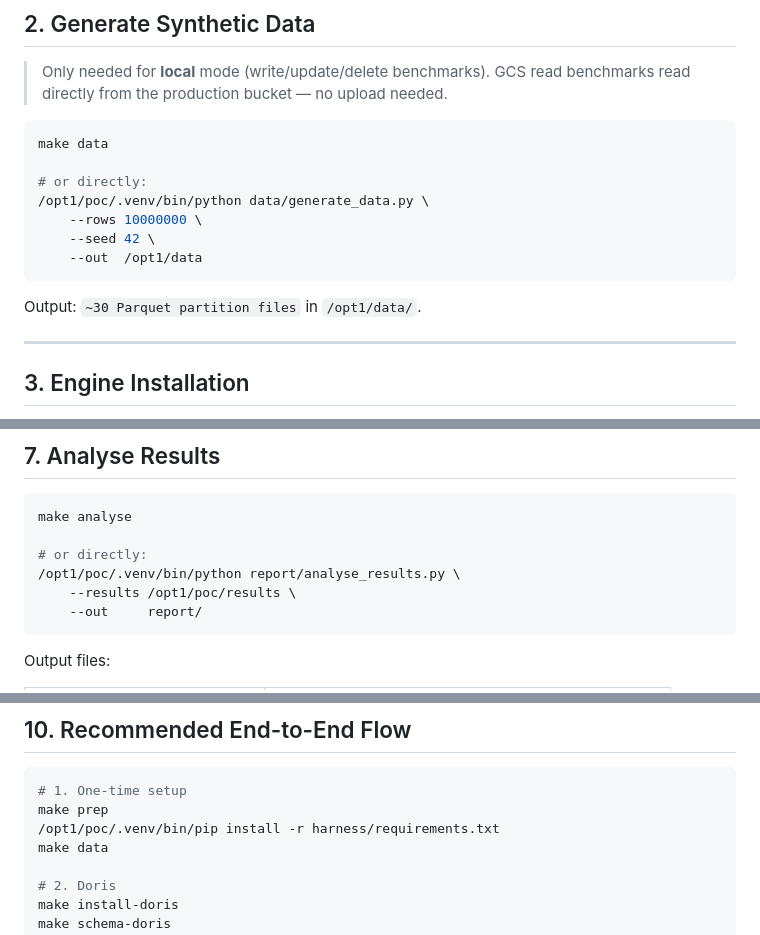
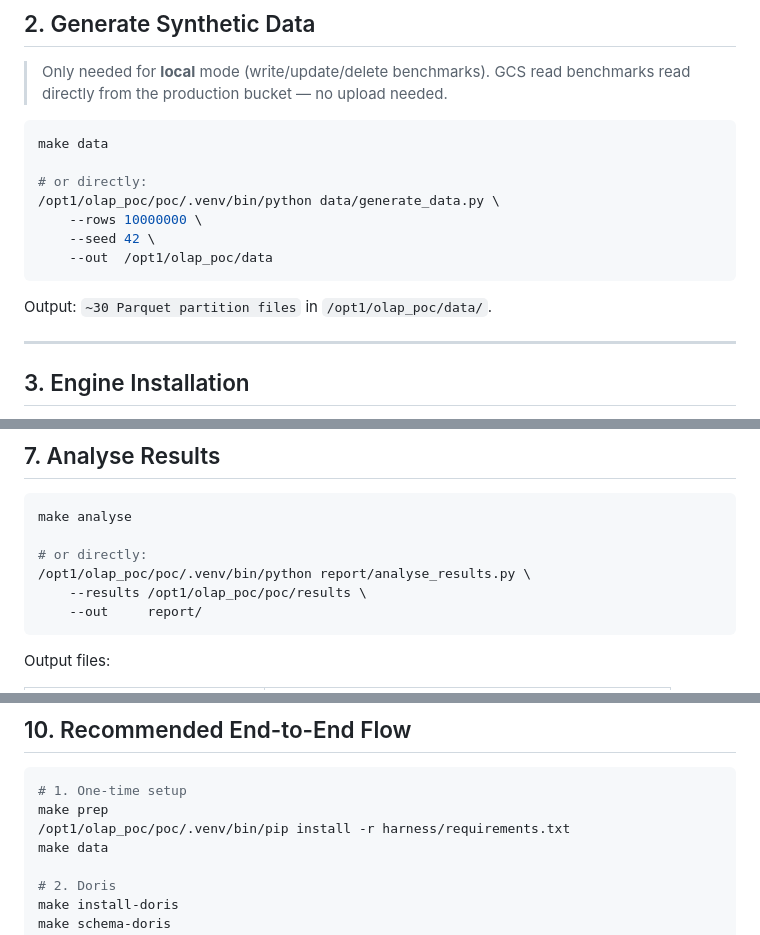
Before and after one commit to devKanishk15/olap_poc, a Markdown page: poc/RUNBOOK.md, 3 parts joined by grey strips. GitHub-like rendering.

````diff
--- a/poc/RUNBOOK.md
+++ b/poc/RUNBOOK.md
@@ -74,13 +74,13 @@ bash scripts/validate_setup.sh
 make data
 
 # or directly:
-/opt1/poc/.venv/bin/python data/generate_data.py \
+/opt1/olap_poc/poc/.venv/bin/python data/generate_data.py \
     --rows 10000000 \
     --seed 42 \
-    --out  /opt1/data
+    --out  /opt1/olap_poc/data
 ```
 
-Output: `~30 Parquet partition files` in `/opt1/data/`.
+Output: `~30 Parquet partition files` in `/opt1/olap_poc/data/`.
 
 ---
 
@@ -233,8 +233,8 @@ RESULTS_DIR=/tmp/results LOGS_DIR=/tmp/logs \
 make analyse
 
 # or directly:
-/opt1/poc/.venv/bin/python report/analyse_results.py \
-    --results /opt1/poc/results \
+/opt1/olap_poc/poc/.venv/bin/python report/analyse_results.py \
+    --results /opt1/olap_poc/poc/results \
     --out     report/
 ```
 
@@ -289,7 +289,7 @@ make clean-results
 ```bash
 # 1. One-time setup
 make prep
-/opt1/poc/.venv/bin/pip install -r harness/requirements.txt
+/opt1/olap_poc/poc/.venv/bin/pip install -r harness/requirements.txt
 make data
 
 # 2. Doris
````
Also changed, not shown: other parts of poc/RUNBOOK.md (+19 -19 lines).
